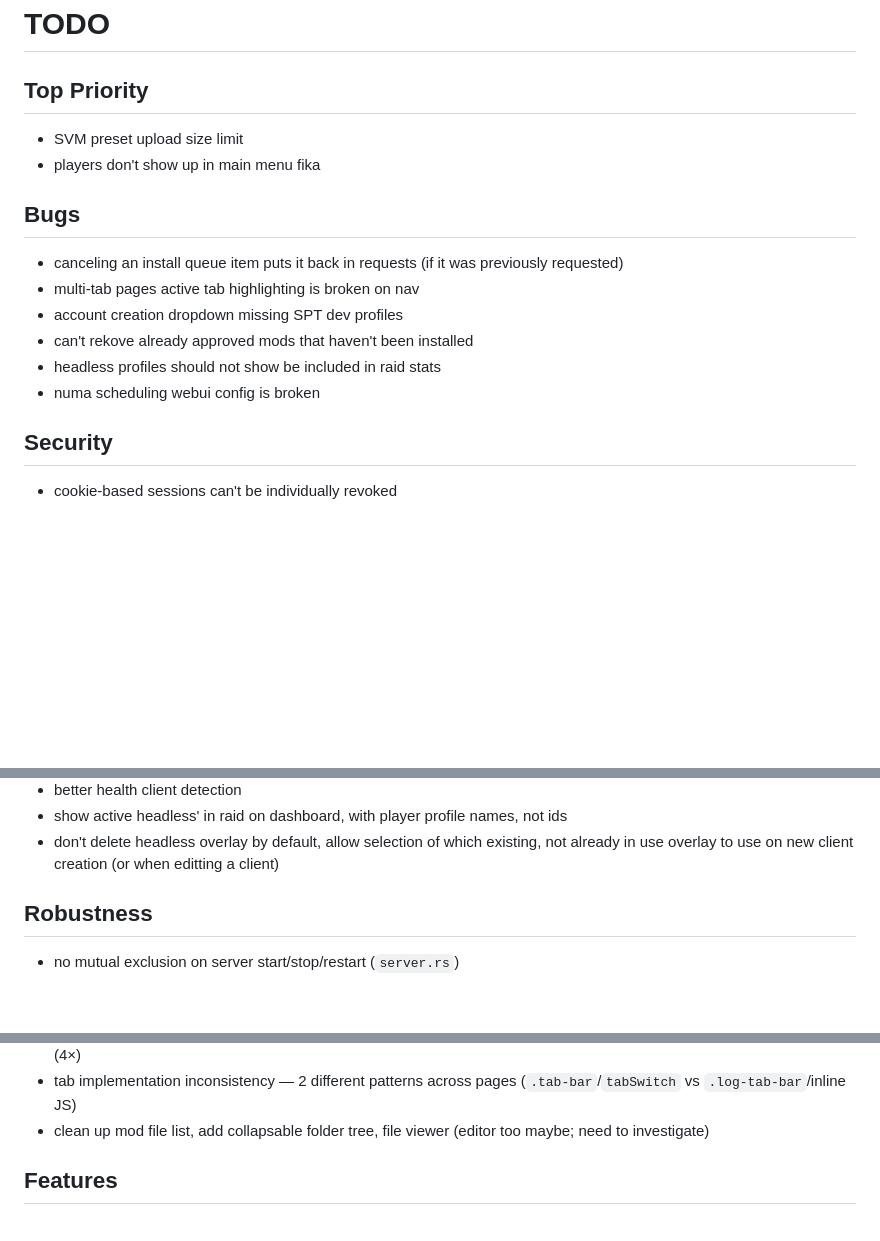
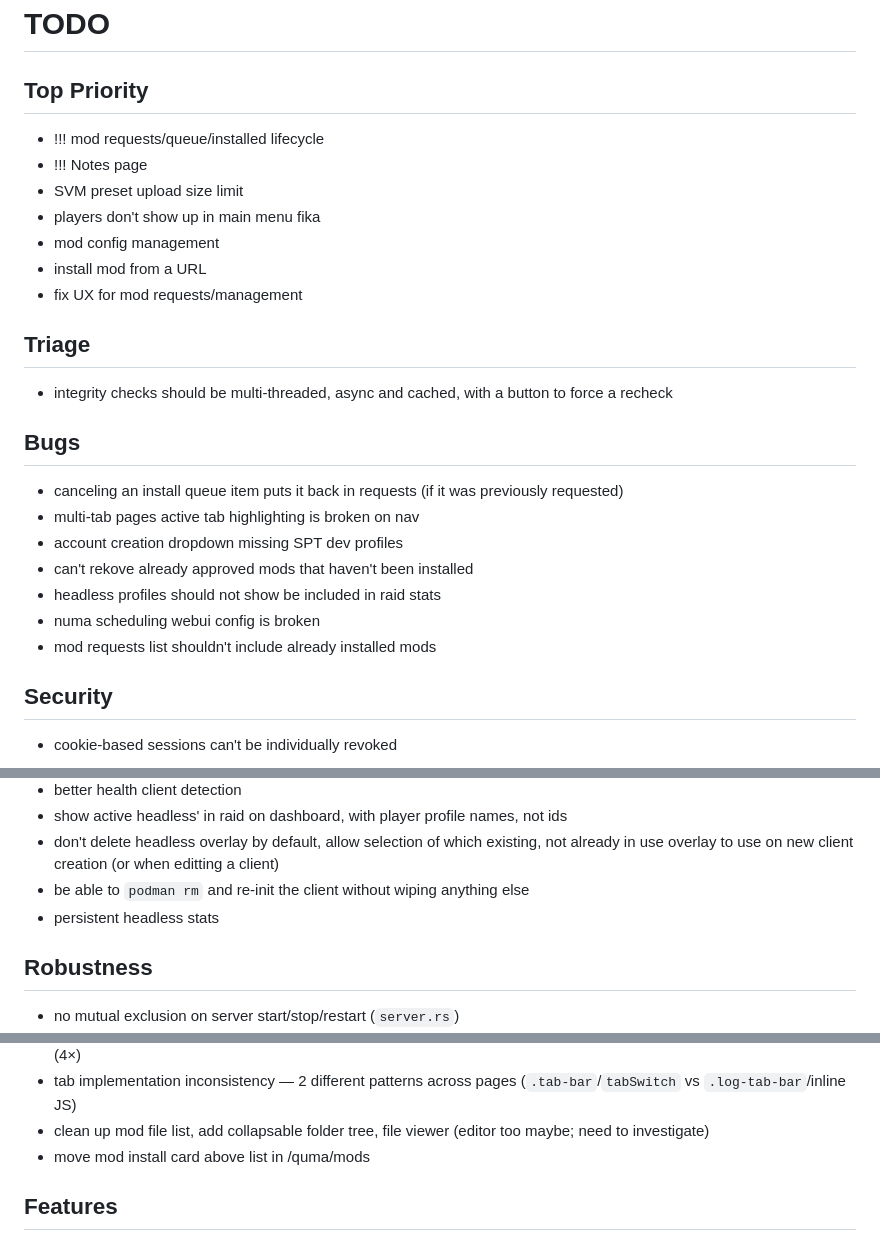
Before and after one commit to cebarks/quartermaster, a Markdown page: TODO.md, 3 parts joined by grey strips. Rendered like a GitHub page; blank space fills up the shorter version.

Commit message:
TODO update

```diff
--- a/TODO.md
+++ b/TODO.md
@@ -1,8 +1,16 @@
 # TODO
 
 ## Top Priority
+- !!! mod requests/queue/installed lifecycle
+- !!! Notes page
 - SVM preset upload size limit
 - players don't show up in main menu fika
+- mod config management
+- install mod from a URL
+- fix UX for mod requests/management
+
+## Triage
+- integrity checks should be multi-threaded, async and cached, with a button to force a recheck
 
 ## Bugs
 - canceling an install queue item puts it back in requests (if it was previously requested)
@@ -11,6 +19,7 @@
 - can't rekove already approved mods that haven't been installed
 - headless profiles should not show be included in raid stats
 - numa scheduling webui config is broken
+- mod requests list shouldn't include already installed mods
 
 ## Security
 - cookie-based sessions can't be individually revoked
@@ -40,6 +48,8 @@
 - better health client detection
 - show active headless' in raid on dashboard, with player profile names, not ids
 - don't delete headless overlay by default, allow selection of which existing, not already in use overlay to use on new client creation (or when editting a client)
+- be able to `podman rm` and re-init the client without wiping anything else
+- persistent headless stats
 
 ## Robustness
 - no mutual exclusion on server start/stop/restart (`server.rs`)
@@ -68,6 +78,7 @@
 - template duplication: ~~request cards~~, ~~client status table (3×)~~ (dead `clients/list.html` deleted), raid outcome badges (4×)
 - tab implementation inconsistency — 2 different patterns across pages (`.tab-bar`/`tabSwitch` vs `.log-tab-bar`/inline JS)
 - clean up mod file list, add collapsable folder tree, file viewer (editor too maybe; need to investigate)
+- move mod install card above list in /quma/mods
 
 ## Features
 - automatic mod config backup via git
```
Also changed, not shown: other parts of TODO.md (+0 -1 lines).
